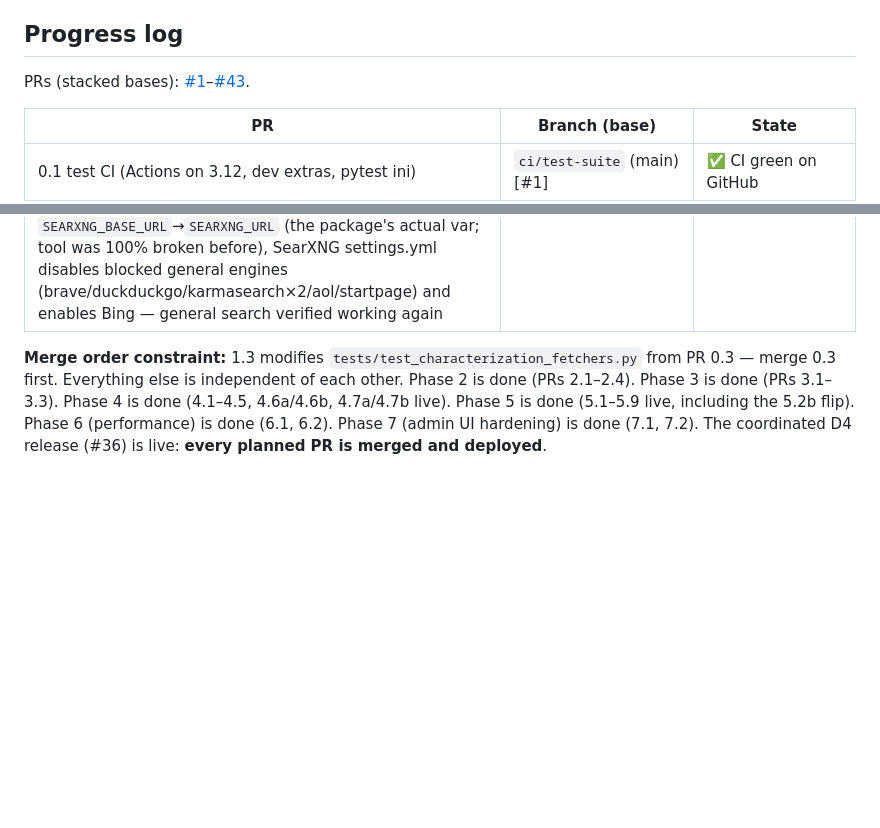
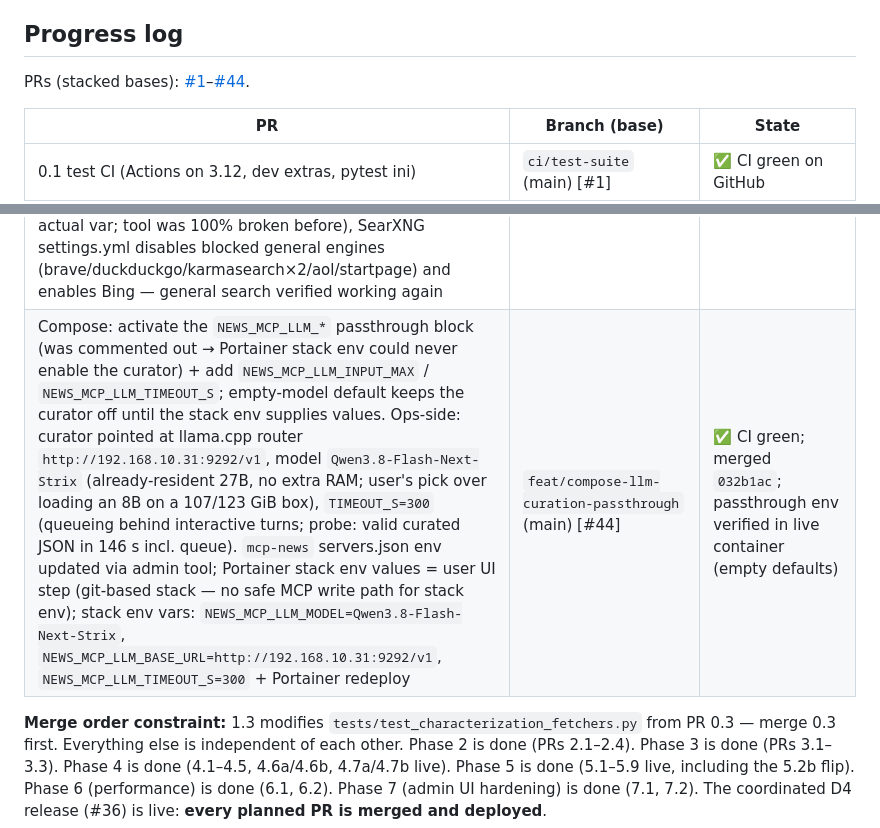
Before and after one commit to holger81/mcp-proxy-server, a Markdown page: PLAN.md, 2 parts joined by grey strips. Drawn GitHub-style; blank space fills up the shorter version.

Commit message:
docs(PLAN): ledger row for #44 (LLM curation compose passthroughs)

```diff
--- a/PLAN.md
+++ b/PLAN.md
@@ -338,7 +338,7 @@ script). Tests pin CSP values and ban inline `<script>`/`on*=` in the HTML.
 
 ## Progress log
 
-PRs (stacked bases): [#1](https://github.com/holger81/mcp-proxy-server/pull/1)–[#43](https://github.com/holger81/mcp-proxy-server/pulls).
+PRs (stacked bases): [#1](https://github.com/holger81/mcp-proxy-server/pull/1)–[#44](https://github.com/holger81/mcp-proxy-server/pulls).
 
 | PR | Branch (base) | State |
 |---|---|---|
@@ -385,6 +385,7 @@ PRs (stacked bases): [#1](https://github.com/holger81/mcp-proxy-server/pull/1)
 | `getLogs` admin MCP tool (ring buffer, `limit` + case-insensitive `contains`; PR 38 gate applies) so admin-scoped MCP clients can verify warn-mode hits without shell access (+12 tests) | `pr/get-logs-tool` (main) [#41] | ✅ CI green; merged `41791da` |
 | News digest outage follow-up: `limited_get` redirect loop lacked a `break` after a full read → every successful GET re-issued itself 21x (CDN 429s + corrupted-body bursts; complements main's `325a7cf` double-decode fix). Adds one-shot identity retry on `DecodingError`, per-feed overall deadline (`NEWS_MCP_FEED_DEADLINE_S`, default 90 s), one-shot feed migrations (KQED → `ww2.kqed.org/news/feed/`, DW → `rss-en-ger`, SF Chronicle disabled 403), and ring logging for the `mcp_news_server` logger so refresher feed warnings reach `getLogs` (+14 tests) | `pr/news-feed-resilience` (main, rebased on `325a7cf`) [#42] | ✅ CI green; merged `2d0d9b6` |
 | SearXNG audit follow-up: `news_searx_search` + `news_curate` + local-digest refresher now default to `categories="news"` (unscoped queries hit SearXNG's general category, whose engines CAPTCHA/429 home-IP instances → `items: []`); explicit overrides win; `fetchers.searx_search` stays generic (+4 tests). Ops-side (not in git): npm `mcp-searxng` env renamed `SEARXNG_BASE_URL`→`SEARXNG_URL` (the package's actual var; tool was 100% broken before), SearXNG settings.yml disables blocked general engines (brave/duckduckgo/karmasearch×2/aol/startpage) and enables Bing — general search verified working again | `pr/searx-default-news` (main) [#43] | ✅ CI green; merged `30d038c` |
+| Compose: activate the `NEWS_MCP_LLM_*` passthrough block (was commented out → Portainer stack env could never enable the curator) + add `NEWS_MCP_LLM_INPUT_MAX` / `NEWS_MCP_LLM_TIMEOUT_S`; empty-model default keeps the curator off until the stack env supplies values. Ops-side: curator pointed at llama.cpp router `http://192.168.10.31:9292/v1`, model `Qwen3.8-Flash-Next-Strix` (already-resident 27B, no extra RAM; user's pick over loading an 8B on a 107/123 GiB box), `TIMEOUT_S=300` (queueing behind interactive turns; probe: valid curated JSON in 146 s incl. queue). `mcp-news` servers.json env updated via admin tool; Portainer stack env values = user UI step (git-based stack — no safe MCP write path for stack env); stack env vars: `NEWS_MCP_LLM_MODEL=Qwen3.8-Flash-Next-Strix`, `NEWS_MCP_LLM_BASE_URL=http://192.168.10.31:9292/v1`, `NEWS_MCP_LLM_TIMEOUT_S=300` + Portainer redeploy | `feat/compose-llm-curation-passthrough` (main) [#44] | ✅ CI green; merged `032b1ac`; passthrough env verified in live container (empty defaults) |
 
 **Merge order constraint:** 1.3 modifies `tests/test_characterization_fetchers.py`
 from PR 0.3 — merge 0.3 first. Everything else is independent of each other.
```
